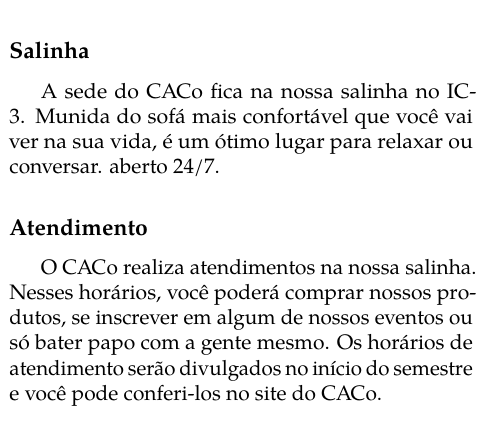
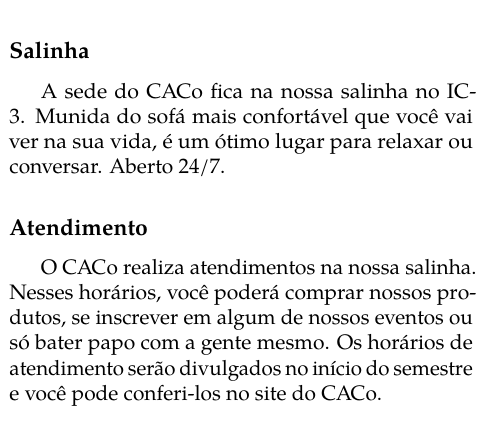
Before and after one commit to cacounicamp/Manual-do-Bixo, a LaTeX book (manual_do_bixo.tex, which reads alem_da_graduacao/caco.tex): part of one column of page 55 of 68, cut so that both start at the same text. Compiled offline with pdfLaTeX.

Commit message:
acertando detalhes

```diff
--- a/alem_da_graduacao/caco.tex
+++ b/alem_da_graduacao/caco.tex
@@ -180,7 +181,7 @@
 
 A sede do CACo fica na nossa salinha no IC-3. Munida do sofá mais confortável
 que você vai ver na sua vida, é um ótimo lugar para relaxar ou conversar.
-aberto 24/7.
+Aberto 24/7.
 
 \subsection{Atendimento}
 
```
Also changed, not shown: alem_da_graduacao/caco.tex (1 more changed lines).
